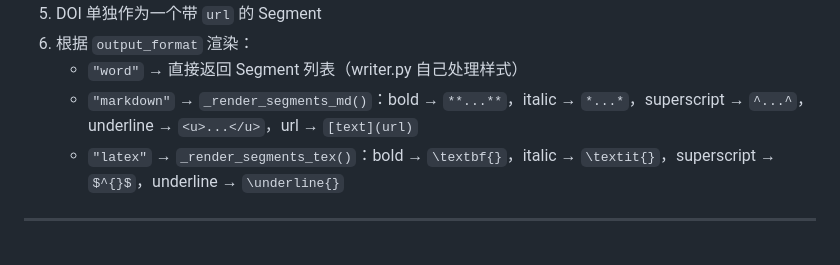
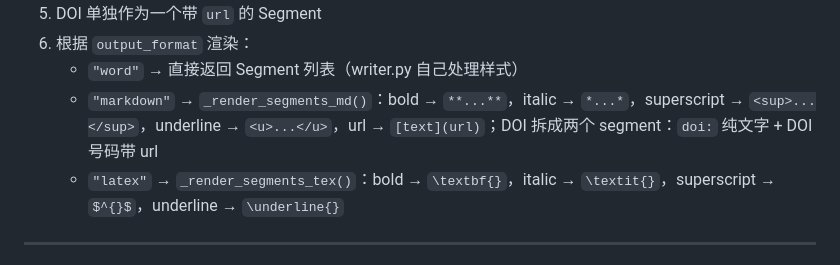
Before and after one commit to wuwenrui555/bibmark, a Markdown page: docs/architecture_zh.md, the part around the change. Rendered like a GitHub page.

Commit message:
docs: update output example and rendering tables for v0.2.1

```diff
--- a/docs/architecture_zh.md
+++ b/docs/architecture_zh.md
@@ -138,7 +138,7 @@ warning，避免重复：
 5. DOI 单独作为一个带 `url` 的 Segment
 6. 根据 `output_format` 渲染：
    - `"word"` → 直接返回 Segment 列表（writer.py 自己处理样式）
-   - `"markdown"` → `_render_segments_md()`：bold → `**...**`，italic → `*...*`，superscript → `^...^`，underline → `<u>...</u>`，url → `[text](url)`
+   - `"markdown"` → `_render_segments_md()`：bold → `**...**`，italic → `*...*`，superscript → `<sup>...</sup>`，underline → `<u>...</u>`，url → `[text](url)`；DOI 拆成两个 segment：`doi:` 纯文字 + DOI 号码带 url
    - `"latex"` → `_render_segments_tex()`：bold → `\textbf{}`，italic → `\textit{}`，superscript → `$^{}$`，underline → `\underline{}`
 
 ---
```
Also changed, not shown: README.md (+6 -6 lines), docs/architecture_en.md (+3 -2 lines).
